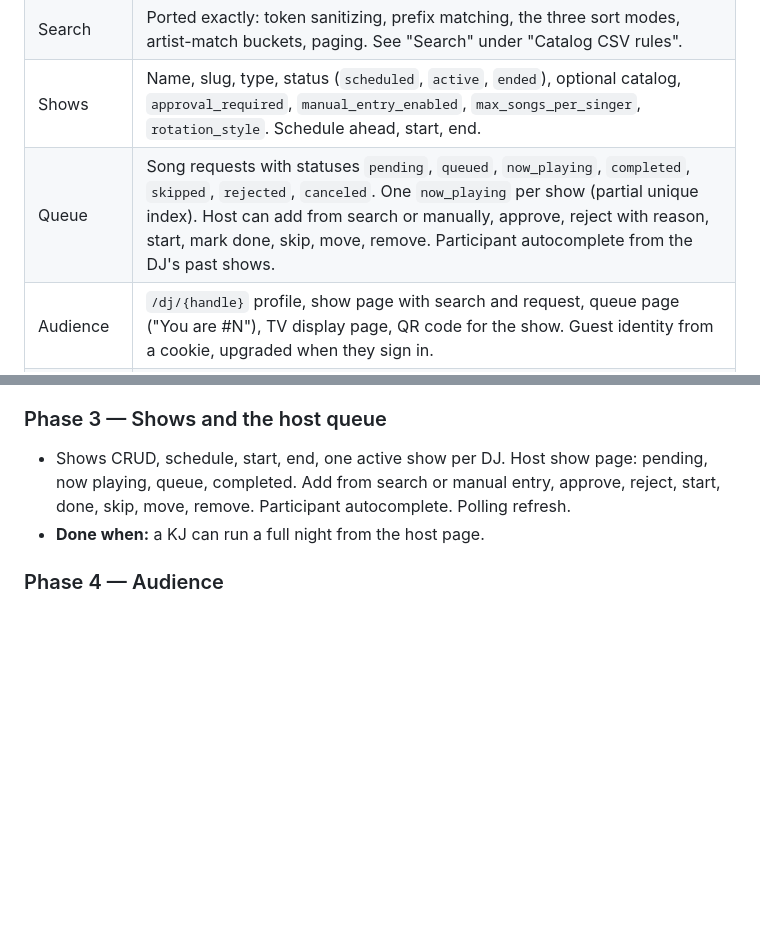
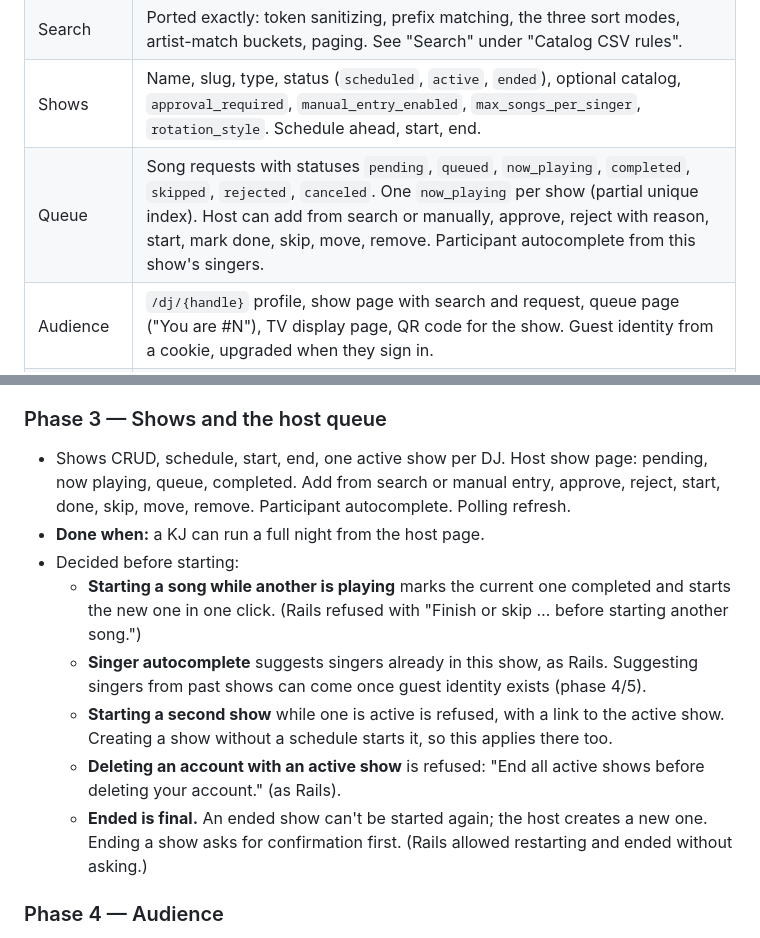
Before and after one commit to sleibole/djm-go, a Markdown page: PLAN.md, 2 parts joined by grey strips. GitHub-like rendering; blank space fills up the shorter version.

Commit message:
Record the phase 3 decisions on starting songs, active shows, and ending shows.
Co-authored-by: Cursor <cursoragent@cursor.com>

```diff
--- a/PLAN.md
+++ b/PLAN.md
@@ -38,7 +38,7 @@ This is the feature inventory from `djm-mono/core` and `djm-mono/songs`, with wh
 | CSV rules | Ported exactly: encoding detection, header rules, row rules, error types and limits, grouping rows into songs, the catalog database schema. See "Catalog CSV rules" below. Fixtures in `djm-mono/fixtures/csvs/` come over as test data. |
 | Search | Ported exactly: token sanitizing, prefix matching, the three sort modes, artist-match buckets, paging. See "Search" under "Catalog CSV rules". |
 | Shows | Name, slug, type, status (`scheduled`, `active`, `ended`), optional catalog, `approval_required`, `manual_entry_enabled`, `max_songs_per_singer`, `rotation_style`. Schedule ahead, start, end. |
-| Queue | Song requests with statuses `pending`, `queued`, `now_playing`, `completed`, `skipped`, `rejected`, `canceled`. One `now_playing` per show (partial unique index). Host can add from search or manually, approve, reject with reason, start, mark done, skip, move, remove. Participant autocomplete from the DJ's past shows. |
+| Queue | Song requests with statuses `pending`, `queued`, `now_playing`, `completed`, `skipped`, `rejected`, `canceled`. One `now_playing` per show (partial unique index). Host can add from search or manually, approve, reject with reason, start, mark done, skip, move, remove. Participant autocomplete from this show's singers. |
 | Audience | `/dj/{handle}` profile, show page with search and request, queue page ("You are #N"), TV display page, QR code for the show. Guest identity from a cookie, upgraded when they sign in. |
 | Song memory | My Performances (completed requests across shows), Sing Again, Saved Songs with request-from-saved. Saved songs keyed by a normalized fingerprint, not a catalog row id. |
 | Marketing | Home landing page with the singer-view and KJ-display screenshots. Open Graph and Twitter card tags with the 1200×630 image. |
@@ -643,6 +643,12 @@ How it works (`csv_read.go`, `csv_import.go`, `catalog_build.go`, `catalog_cache
 
 - Shows CRUD, schedule, start, end, one active show per DJ. Host show page: pending, now playing, queue, completed. Add from search or manual entry, approve, reject, start, done, skip, move, remove. Participant autocomplete. Polling refresh.
 - **Done when:** a KJ can run a full night from the host page.
+- Decided before starting:
+  - **Starting a song while another is playing** marks the current one completed and starts the new one in one click. (Rails refused with "Finish or skip … before starting another song.")
+  - **Singer autocomplete** suggests singers already in this show, as Rails. Suggesting singers from past shows can come once guest identity exists (phase 4/5).
+  - **Starting a second show** while one is active is refused, with a link to the active show. Creating a show without a schedule starts it, so this applies there too.
+  - **Deleting an account with an active show** is refused: "End all active shows before deleting your account." (as Rails).
+  - **Ended is final.** An ended show can't be started again; the host creates a new one. Ending a show asks for confirmation first. (Rails allowed restarting and ended without asking.)
 
 ### Phase 4 — Audience
 
```
